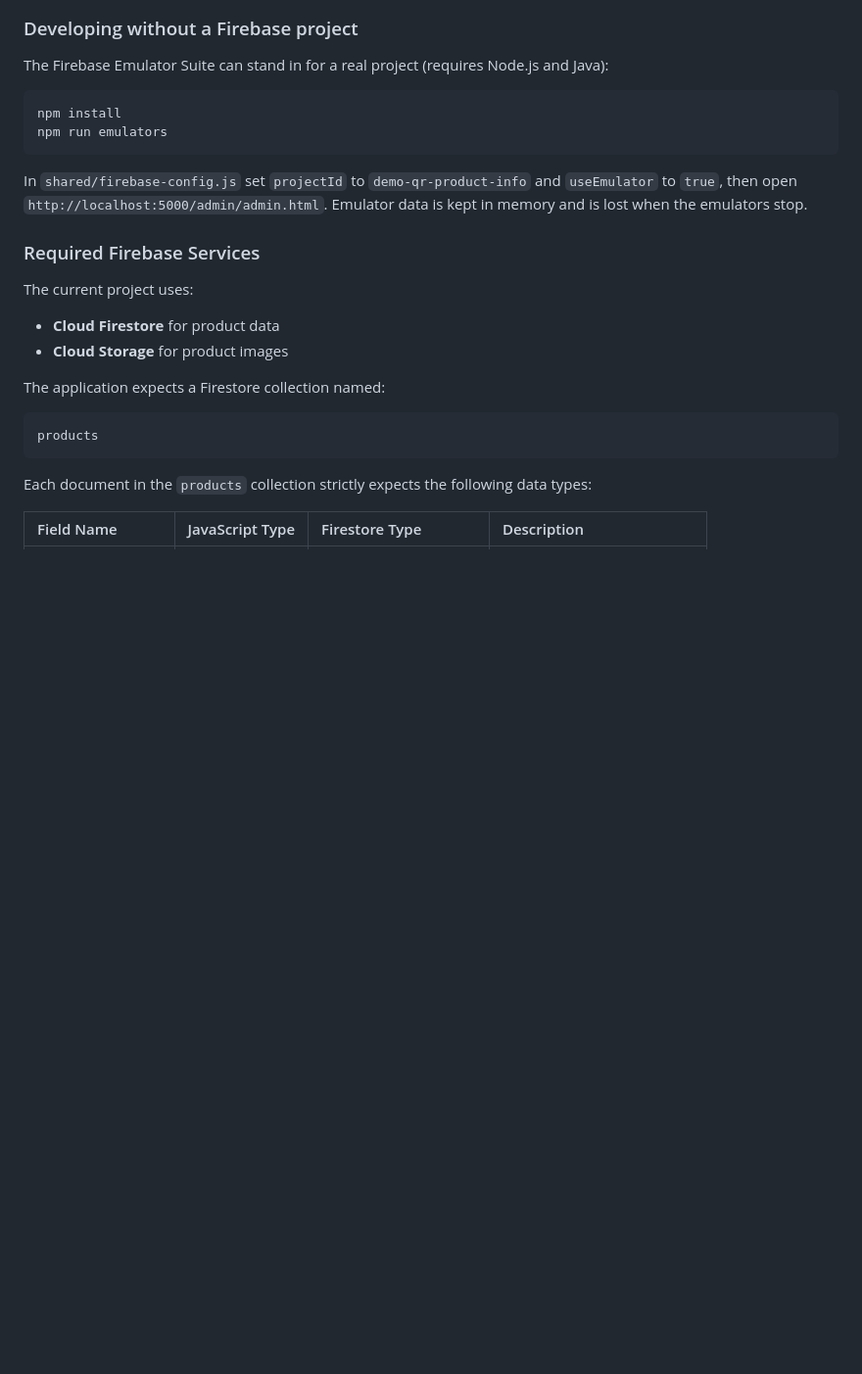
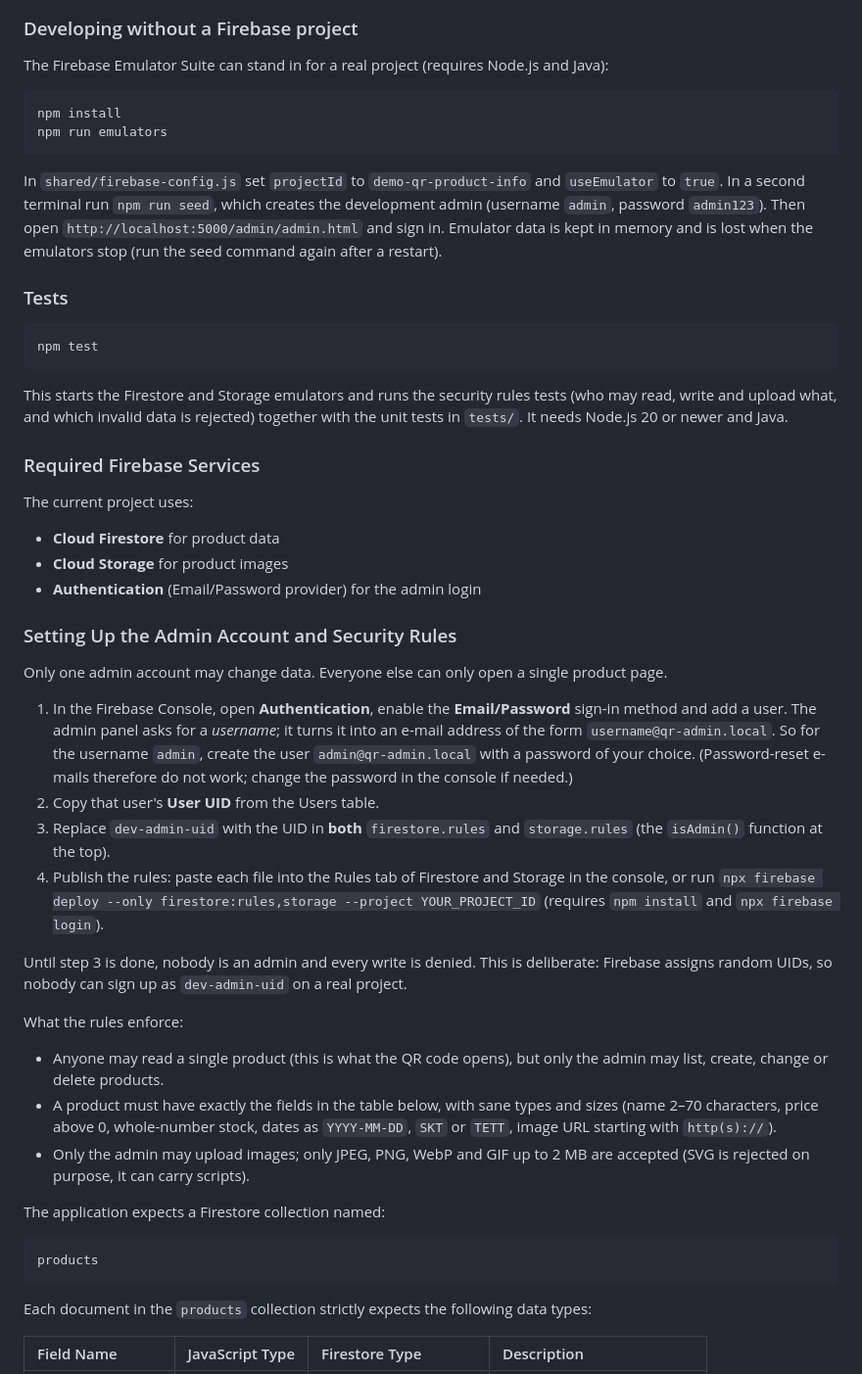
Before and after one commit to Cosmosprey/QrCodeUrunBilgi, a Markdown page: README.md, the part around one of its changes. Shown at 98% size. Rendered like a GitHub page; blank space fills up the shorter version.

````diff
--- a/README.md
+++ b/README.md
@@ -201,7 +201,15 @@ npm install
 npm run emulators
 ```
 
-In `shared/firebase-config.js` set `projectId` to `demo-qr-product-info` and `useEmulator` to `true`, then open `http://localhost:5000/admin/admin.html`. Emulator data is kept in memory and is lost when the emulators stop.
+In `shared/firebase-config.js` set `projectId` to `demo-qr-product-info` and `useEmulator` to `true`. In a second terminal run `npm run seed`, which creates the development admin (username `admin`, password `admin123`). Then open `http://localhost:5000/admin/admin.html` and sign in. Emulator data is kept in memory and is lost when the emulators stop (run the seed command again after a restart).
+
+### Tests
+
+```bash
+npm test
+```
+
+This starts the Firestore and Storage emulators and runs the security rules tests (who may read, write and upload what, and which invalid data is rejected) together with the unit tests in `tests/`. It needs Node.js 20 or newer and Java.
 
 ### Required Firebase Services
 
@@ -209,6 +217,24 @@ The current project uses:
 
 * **Cloud Firestore** for product data
 * **Cloud Storage** for product images
+* **Authentication** (Email/Password provider) for the admin login
+
+### Setting Up the Admin Account and Security Rules
+
+Only one admin account may change data. Everyone else can only open a single product page.
+
+1. In the Firebase Console, open **Authentication**, enable the **Email/Password** sign-in method and add a user. The admin panel asks for a *username*; it turns it into an e-mail address of the form `username@qr-admin.local`. So for the username `admin`, create the user `admin@qr-admin.local` with a password of your choice. (Password-reset e-mails therefore do not work; change the password in the console if needed.)
+2. Copy that user's **User UID** from the Users table.
+3. Replace `dev-admin-uid` with the UID in **both** `firestore.rules` and `storage.rules` (the `isAdmin()` function at the top).
+4. Publish the rules: paste each file into the Rules tab of Firestore and Storage in the console, or run `npx firebase deploy --only firestore:rules,storage --project YOUR_PROJECT_ID` (requires `npm install` and `npx firebase login`).
+
+Until step 3 is done, nobody is an admin and every write is denied. This is deliberate: Firebase assigns random UIDs, so nobody can sign up as `dev-admin-uid` on a real project.
+
+What the rules enforce:
+
+* Anyone may read a single product (this is what the QR code opens), but only the admin may list, create, change or delete products.
+* A product must have exactly the fields in the table below, with sane types and sizes (name 2–70 characters, price above 0, whole-number stock, dates as `YYYY-MM-DD`, `SKT` or `TETT`, image URL starting with `http(s)://`).
+* Only the admin may upload images; only JPEG, PNG, WebP and GIF up to 2 MB are accepted (SVG is rejected on purpose, it can carry scripts).
 
 The application expects a Firestore collection named:
 
````
Also changed, not shown: other parts of README.md (+5 -1 lines), CLAUDE.md (+22 -8 lines).
